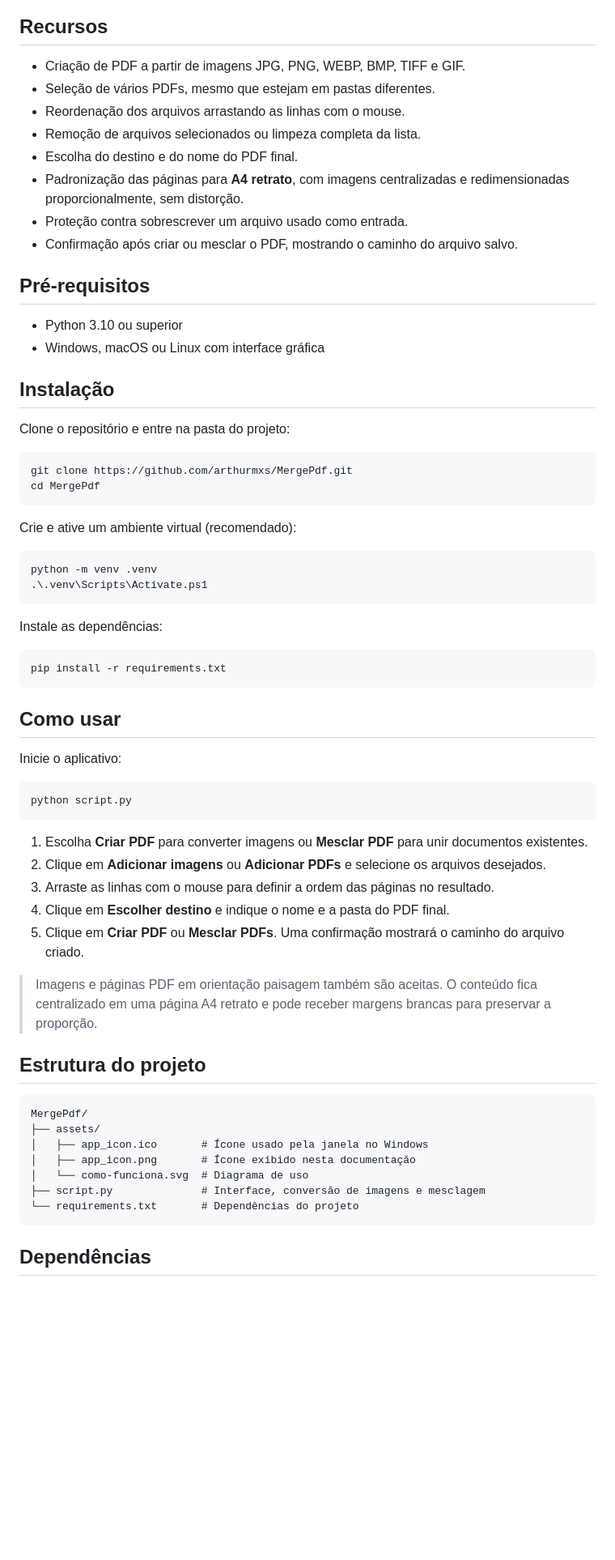
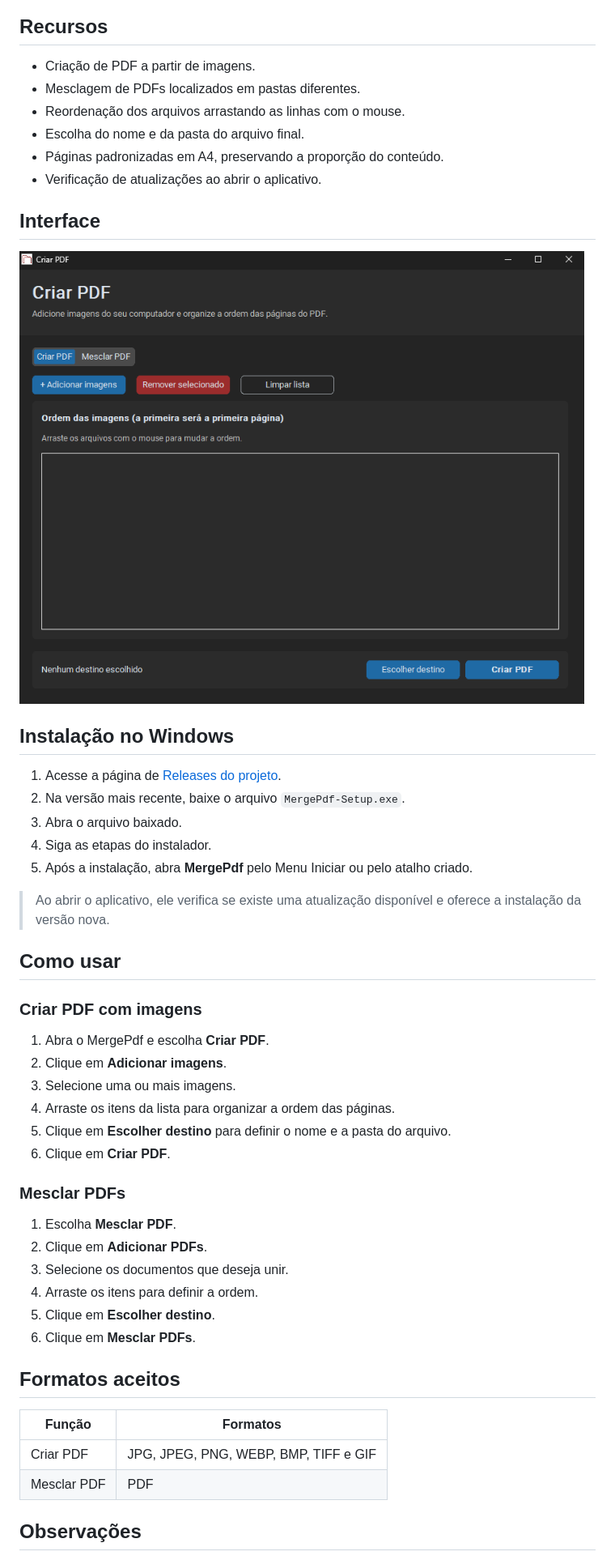
Before and after one commit to arthurmxs/MergePdf, a Markdown page: README.md, the part around one of its changes. Shown at 81% size. Rendered like a GitHub page; pictures changed too: assets/tela-principal.png (added); blank space fills up the shorter version.

Commit message:
melhora documentação e adiciona captura da interface

````diff
--- a/README.md
+++ b/README.md
@@ -10,69 +14,53 @@ Aplicativo desktop em Python para criar um PDF a partir de imagens ou unir vári
 
 ## Recursos
 
-- Criação de PDF a partir de imagens JPG, PNG, WEBP, BMP, TIFF e GIF.
-- Seleção de vários PDFs, mesmo que estejam em pastas diferentes.
+- Criação de PDF a partir de imagens.
+- Mesclagem de PDFs localizados em pastas diferentes.
 - Reordenação dos arquivos arrastando as linhas com o mouse.
-- Remoção de arquivos selecionados ou limpeza completa da lista.
-- Escolha do destino e do nome do PDF final.
-- Padronização das páginas para **A4 retrato**, com imagens centralizadas e redimensionadas proporcionalmente, sem distorção.
-- Proteção contra sobrescrever um arquivo usado como entrada.
-- Confirmação após criar ou mesclar o PDF, mostrando o caminho do arquivo salvo.
+- Escolha do nome e da pasta do arquivo final.
+- Páginas padronizadas em A4, preservando a proporção do conteúdo.
+- Verificação de atualizações ao abrir o aplicativo.
 
-## Pré-requisitos
+## Interface
 
-- Python 3.10 ou superior
-- Windows, macOS ou Linux com interface gráfica
+![Tela principal do MergePdf](assets/tela-principal.png)
 
-## Instalação
+## Instalação no Windows
 
-Clone o repositório e entre na pasta do projeto:
+1. Acesse a página de [Releases do projeto](https://github.com/arthurmxs/MergePdf/releases).
+2. Na versão mais recente, baixe o arquivo `MergePdf-Setup.exe`.
+3. Abra o arquivo baixado.
+4. Siga as etapas do instalador.
+5. Após a instalação, abra **MergePdf** pelo Menu Iniciar ou pelo atalho criado.
 
-```powershell
-git clone https://github.com/arthurmxs/MergePdf.git
-cd MergePdf
-```
-
-Crie e ative um ambiente virtual (recomendado):
-
-```powershell
-python -m venv .venv
-.\.venv\Scripts\Activate.ps1
-```
-
-Instale as dependências:
-
-```powershell
-pip install -r requirements.txt
-```
+> Ao abrir o aplicativo, ele verifica se existe uma atualização disponível e oferece a instalação da versão nova.
 
 ## Como usar
 
-Inicie o aplicativo:
+### Criar PDF com imagens
 
-```powershell
-python script.py
-```
+1. Abra o MergePdf e escolha **Criar PDF**.
+2. Clique em **Adicionar imagens**.
+3. Selecione uma ou mais imagens.
+4. Arraste os itens da lista para organizar a ordem das páginas.
+5. Clique em **Escolher destino** para definir o nome e a pasta do arquivo.
+6. Clique em **Criar PDF**.
 
-1. Escolha **Criar PDF** para converter imagens ou **Mesclar PDF** para unir documentos existentes.
-2. Clique em **Adicionar imagens** ou **Adicionar PDFs** e selecione os arquivos desejados.
-3. Arraste as linhas com o mouse para definir a ordem das páginas no resultado.
-4. Clique em **Escolher destino** e indique o nome e a pasta do PDF final.
-5. Clique em **Criar PDF** ou **Mesclar PDFs**. Uma confirmação mostrará o caminho do arquivo criado.
+### Mesclar PDFs
 
-> Imagens e páginas PDF em orientação paisagem também são aceitas. O conteúdo fica centralizado em uma página A4 retrato e pode receber margens brancas para preservar a proporção.
+1. Escolha **Mesclar PDF**.
+2. Clique em **Adicionar PDFs**.
+3. Selecione os documentos que deseja unir.
+4. Arraste os itens para definir a ordem.
+5. Clique em **Escolher destino**.
+6. Clique em **Mesclar PDFs**.
 
-## Estrutura do projeto
+## Formatos aceitos
 
-```text
-MergePdf/
-├── assets/
-│   ├── app_icon.ico       # Ícone usado pela janela no Windows
-│   ├── app_icon.png       # Ícone exibido nesta documentação
-│   └── como-funciona.svg  # Diagrama de uso
-├── script.py              # Interface, conversão de imagens e mesclagem
-└── requirements.txt       # Dependências do projeto
-```
+| Função | Formatos |
+| --- | --- |
+| Criar PDF | JPG, JPEG, PNG, WEBP, BMP, TIFF e GIF |
+| Mesclar PDF | PDF |
 
-## Dependências
+## Observações
 
````
Also changed, not shown: other parts of README.md (+10 -34 lines).
